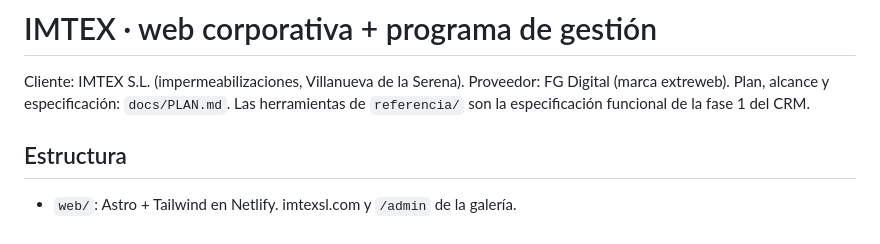
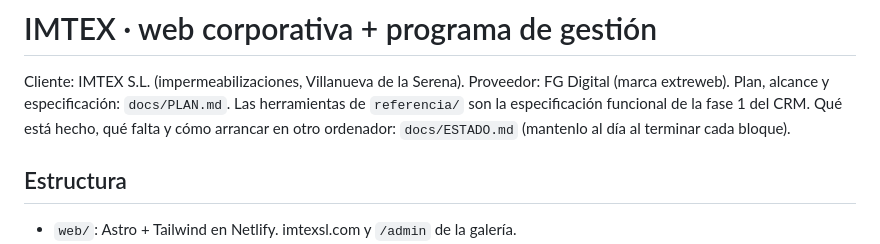
Before and after one commit to ContactoExtreweb/Imtex, a Markdown page: CLAUDE.md, the part around the change. Drawn GitHub-style.

Commit message:
Docs: estado del proyecto, pendientes y arranque en otro ordenador
Co-Authored-By: Claude Opus 5.5 <noreply@anthropic.com>

```diff
--- a/CLAUDE.md
+++ b/CLAUDE.md
@@ -3,6 +3,7 @@
 Cliente: IMTEX S.L. (impermeabilizaciones, Villanueva de la Serena).
 Proveedor: FG Digital (marca extreweb). Plan, alcance y especificación: `docs/PLAN.md`.
 Las herramientas de `referencia/` son la especificación funcional de la fase 1 del CRM.
+Qué está hecho, qué falta y cómo arrancar en otro ordenador: `docs/ESTADO.md` (mantenlo al día al terminar cada bloque).
 
 ## Estructura
 - `web/`: Astro + Tailwind en Netlify. imtexsl.com y `/admin` de la galería.
```
Also changed, not shown: docs/ESTADO.md (added, +151 -0 lines).
